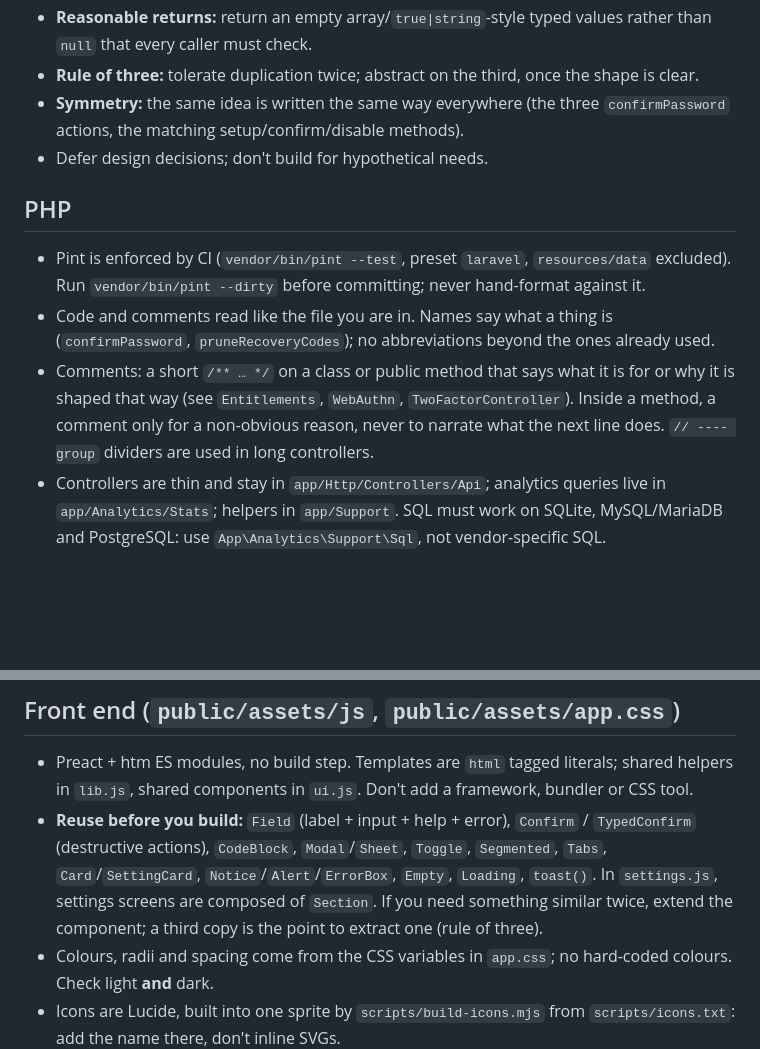
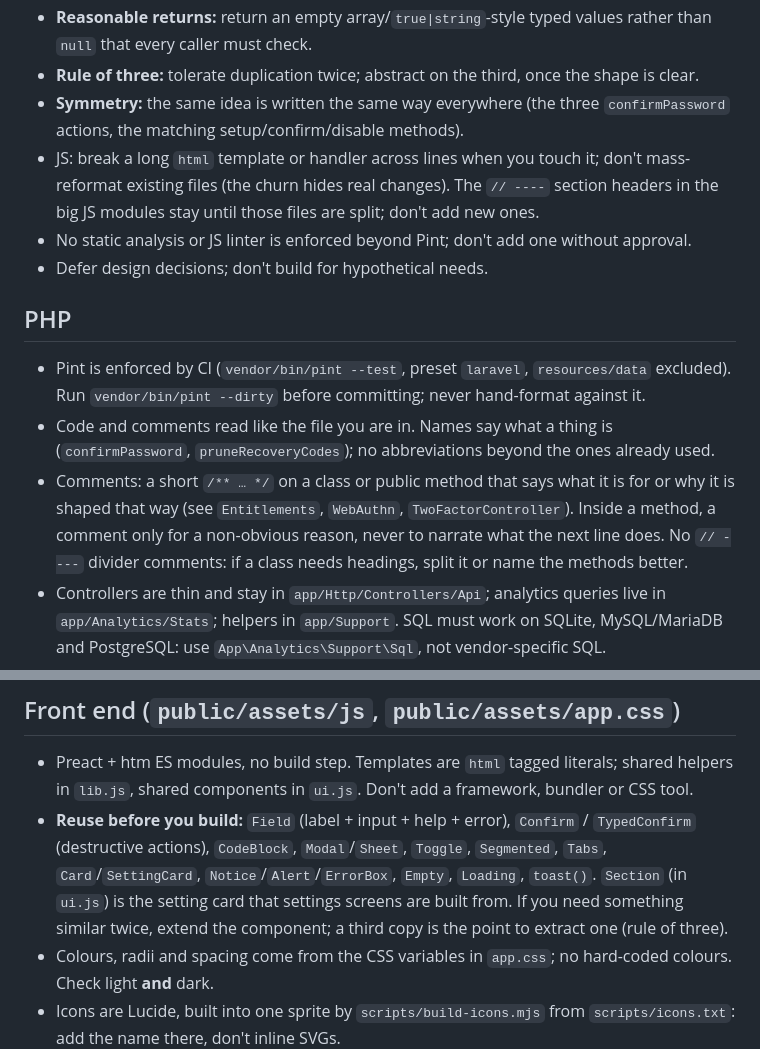
Before and after one commit to tidemark-analytics/tidemark, a Markdown page: AGENTS.md, 2 parts joined by grey strips. GitHub-like rendering; blank space fills up the shorter version.

Commit message:
Standards: no divider comments, JS layout rule, Section in ui.js

```diff
--- a/AGENTS.md
+++ b/AGENTS.md
@@ -180,13 +180,15 @@ Readability by humans comes first. Applies to PHP and JS alike:
 - **Reasonable returns:** return an empty array/`true|string`-style typed values rather than `null` that every caller must check.
 - **Rule of three:** tolerate duplication twice; abstract on the third, once the shape is clear.
 - **Symmetry:** the same idea is written the same way everywhere (the three `confirmPassword` actions, the matching setup/confirm/disable methods).
+- JS: break a long `html` template or handler across lines when you touch it; don't mass-reformat existing files (the churn hides real changes). The `// ----` section headers in the big JS modules stay until those files are split; don't add new ones.
+- No static analysis or JS linter is enforced beyond Pint; don't add one without approval.
 - Defer design decisions; don't build for hypothetical needs.
 
 ## PHP
 
 - Pint is enforced by CI (`vendor/bin/pint --test`, preset `laravel`, `resources/data` excluded). Run `vendor/bin/pint --dirty` before committing; never hand-format against it.
 - Code and comments read like the file you are in. Names say what a thing is (`confirmPassword`, `pruneRecoveryCodes`); no abbreviations beyond the ones already used.
-- Comments: a short `/** … */` on a class or public method that says what it is for or why it is shaped that way (see `Entitlements`, `WebAuthn`, `TwoFactorController`). Inside a method, a comment only for a non-obvious reason, never to narrate what the next line does. `// ---- group` dividers are used in long controllers.
+- Comments: a short `/** … */` on a class or public method that says what it is for or why it is shaped that way (see `Entitlements`, `WebAuthn`, `TwoFactorController`). Inside a method, a comment only for a non-obvious reason, never to narrate what the next line does. No `// ----` divider comments: if a class needs headings, split it or name the methods better.
 - Controllers are thin and stay in `app/Http/Controllers/Api`; analytics queries live in `app/Analytics/Stats`; helpers in `app/Support`. SQL must work on SQLite, MySQL/MariaDB and PostgreSQL: use `App\Analytics\Support\Sql`, not vendor-specific SQL.
 - **Extension points:** behaviour that differs on Tidemark Cloud is added through a small contract in `app/Contracts` (`Entitlements`, `AllowsRollups`, `ScopesToOrganizations`, …; optional ones are companions that a package may also implement). Never branch on the environment or mention Cloud's plans in core. Changing a contract is a compatibility decision: note it in the CHANGELOG under "For extensions" and check `tidemark-cloud` still works.
 - Migrations must be safe on an existing install.
@@ -195,7 +197,7 @@ Readability by humans comes first. Applies to PHP and JS alike:
 ## Front end (`public/assets/js`, `public/assets/app.css`)
 
 - Preact + htm ES modules, no build step. Templates are `html` tagged literals; shared helpers in `lib.js`, shared components in `ui.js`. Don't add a framework, bundler or CSS tool.
-- **Reuse before you build:** `Field` (label + input + help + error), `Confirm` / `TypedConfirm` (destructive actions), `CodeBlock`, `Modal`/`Sheet`, `Toggle`, `Segmented`, `Tabs`, `Card`/`SettingCard`, `Notice`/`Alert`/`ErrorBox`, `Empty`, `Loading`, `toast()`. In `settings.js`, settings screens are composed of `Section`. If you need something similar twice, extend the component; a third copy is the point to extract one (rule of three).
+- **Reuse before you build:** `Field` (label + input + help + error), `Confirm` / `TypedConfirm` (destructive actions), `CodeBlock`, `Modal`/`Sheet`, `Toggle`, `Segmented`, `Tabs`, `Card`/`SettingCard`, `Notice`/`Alert`/`ErrorBox`, `Empty`, `Loading`, `toast()`. `Section` (in `ui.js`) is the setting card that settings screens are built from. If you need something similar twice, extend the component; a third copy is the point to extract one (rule of three).
 - Colours, radii and spacing come from the CSS variables in `app.css`; no hard-coded colours. Check light **and** dark.
 - Icons are Lucide, built into one sprite by `scripts/build-icons.mjs` from `scripts/icons.txt`: add the name there, don't inline SVGs.
 - **One touch scale** under `@media (pointer: coarse), (max-width: 720px)`: controls 44px; small controls (`.btn.sm`, `.mini-select`), tabs and the top bar 40px; menu rows 44px; segmented toggles match. Add new controls to that block rather than a new breakpoint.
```
Also changed, not shown: CLAUDE.md (+4 -2 lines).
